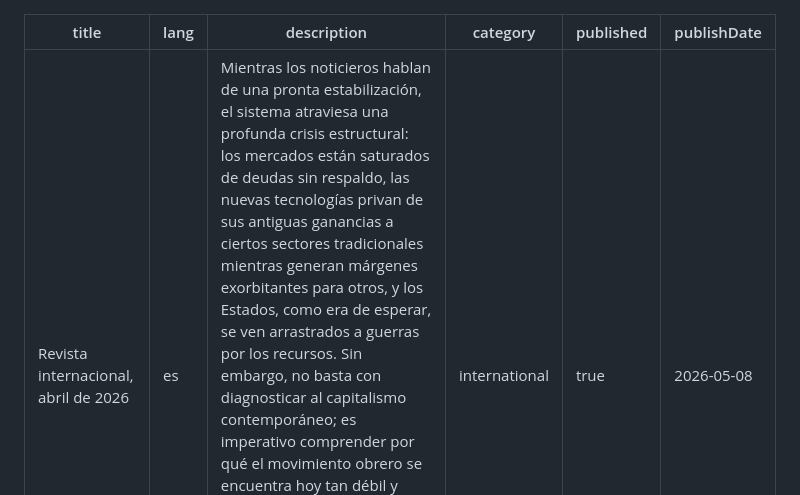
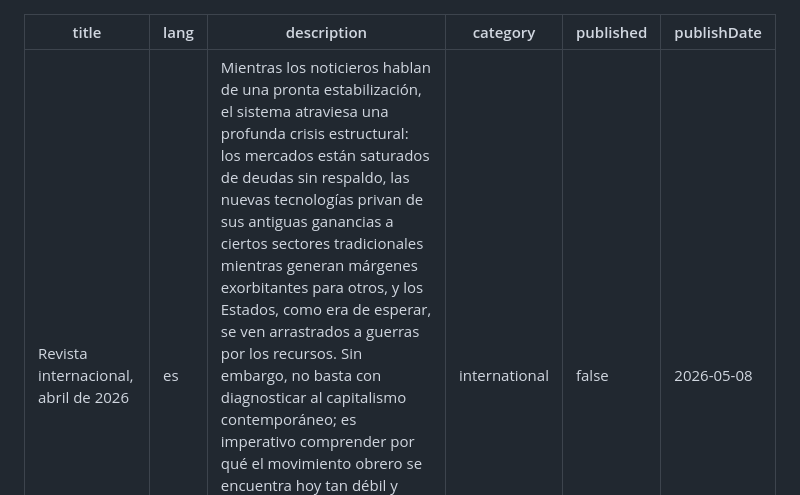
Before and after one commit to communist-prometheus/public-website-content, a Markdown page: blog/international-review-april-2026/index.es.md, the part around the change. GitHub-like rendering.

Commit message:
updated Revista internacional, abril de 2026 in blog

```diff
--- a/blog/international-review-april-2026/index.es.md
+++ b/blog/international-review-april-2026/index.es.md
@@ -3,7 +3,7 @@ title: Revista internacional, abril de 2026
 lang: es
 description: "Mientras los noticieros hablan de una pronta estabilización, el sistema atraviesa una profunda crisis estructural: los mercados están saturados de deudas sin respaldo, las nuevas tecnologías privan de sus antiguas ganancias a ciertos sectores tradicionales mientras generan márgenes exorbitantes para otros, y los Estados, como era de esperar, se ven arrastrados a guerras por los recursos. Sin embargo, no basta con diagnosticar al capitalismo contemporáneo; es imperativo comprender por qué el movimiento obrero se encuentra hoy tan débil y fragmentado y, sobre todo, por dónde deben empezar los comunistas su trabajo práctico hoy mismo para organizar a las masas de cara a las inminentes convulsiones sociales, en lugar de limitarse a la espera pasiva de estallidos espontáneos."
 category: international
-published: true
+published: false
 publishDate: 2026-05-08
 ---
 
```
